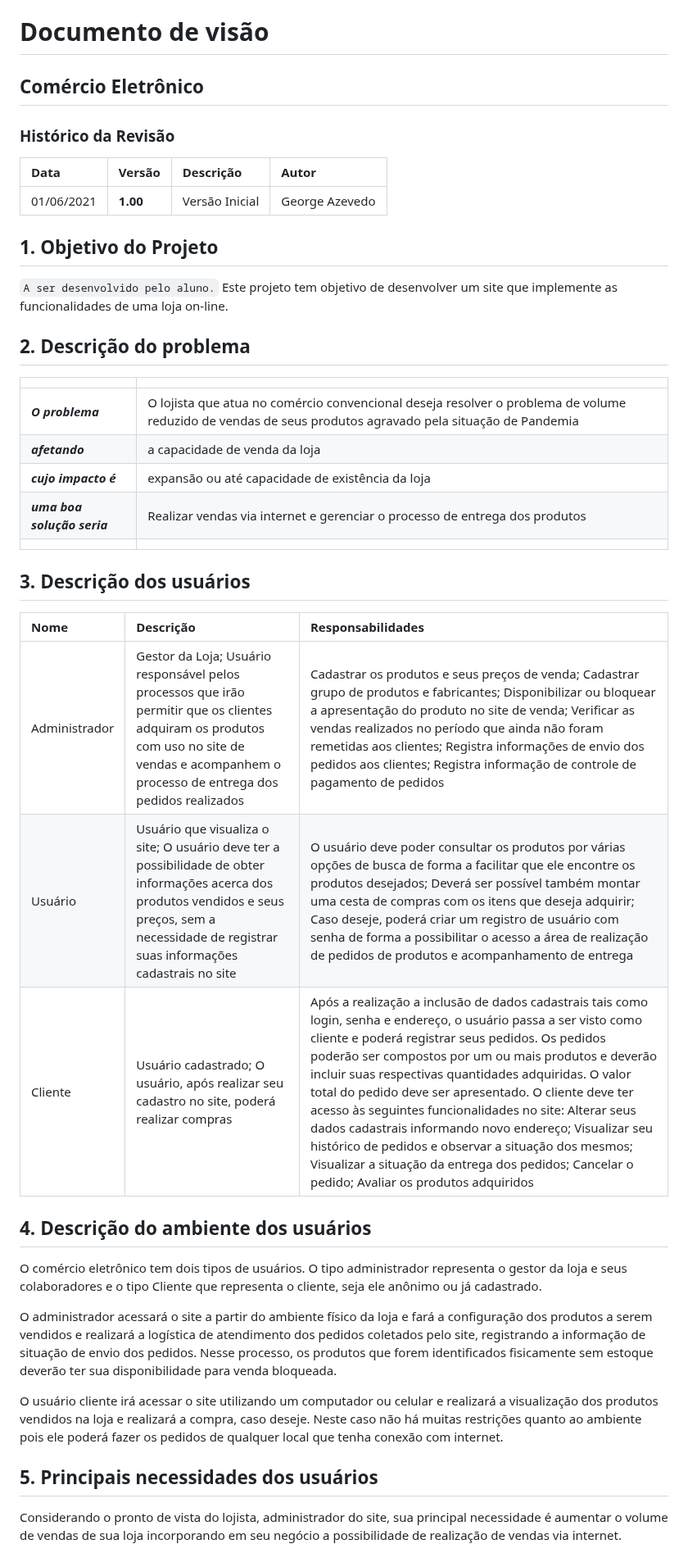
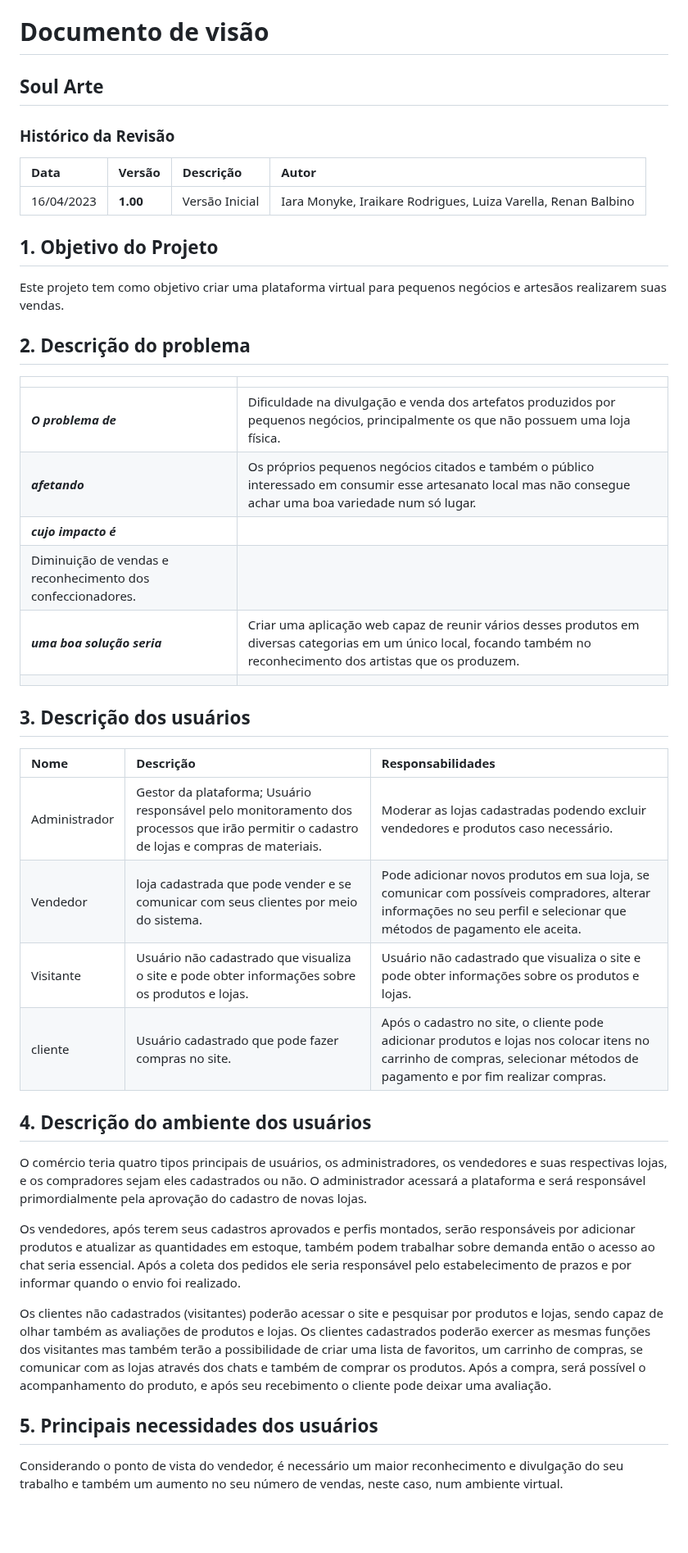
Before and after one commit to PI-InfoWeb-CNAT/2023-Soul_Arte, a Markdown page: docs/Documento_de_Visao.md, the part around one of its changes. Shown at 82% size. GitHub-like rendering; blank space fills up the shorter version.

```diff
--- a/docs/Documento_de_Visao.md
+++ b/docs/Documento_de_Visao.md
@@ -1,39 +1,44 @@
 # Documento de visão
 
-## Comércio Eletrônico
+## Soul Arte
 
 ### Histórico da Revisão
 |  Data  | Versão | Descrição | Autor |
 |:-------|:-------|:----------|:------|
-| 01/06/2021 | **1.00** | Versão Inicial  | George Azevedo |
+| 16/04/2023 | **1.00** | Versão Inicial  | Iara Monyke, Iraikare Rodrigues, Luiza Varella, Renan Balbino |
 
 ## 1. Objetivo do Projeto
-`A ser desenvolvido pelo aluno.` Este projeto tem objetivo de desenvolver um site que implemente as funcionalidades de uma loja on-line.
+Este projeto tem como objetivo criar uma plataforma virtual para pequenos negócios e artesãos realizarem suas vendas.
 
 ## 2. Descrição do problema
 | | |
 |:-|:-|
-| **_O problema_**    | O lojista que atua no comércio convencional deseja resolver o problema de volume reduzido de vendas de seus produtos agravado pela situação de Pandemia  |
-| **_afetando_**      | a capacidade de venda da loja                      |
-| **_cujo impacto é_**| expansão ou até capacidade de existência da loja                                    |
-| **_uma boa solução seria_** | Realizar vendas via internet e gerenciar o processo de entrega dos produtos |
+| **_O problema de_**    | Dificuldade na divulgação e venda dos artefatos produzidos por pequenos negócios, principalmente os que não possuem uma loja física. |
+| **_afetando_**      | Os próprios pequenos negócios citados e também o público interessado em consumir esse artesanato local mas não consegue achar uma boa variedade num só lugar. |
+| **_cujo impacto é_**|
+Diminuição de vendas e reconhecimento dos confeccionadores.                                |
+| **_uma boa solução seria_** | Criar uma aplicação web capaz de reunir vários desses produtos em diversas categorias em um único local, focando também no reconhecimento dos artistas que os produzem. |
 | | |
 
 ## 3. Descrição dos usuários
 | Nome | Descrição | Responsabilidades |
 |:- |:- |:- |
-| Administrador  | Gestor da Loja; Usuário responsável pelos processos que irão permitir que os clientes adquiram os produtos com uso no site de vendas e acompanhem o processo de entrega dos pedidos realizados | Cadastrar os produtos e seus preços de venda; Cadastrar grupo de produtos e fabricantes; Disponibilizar ou bloquear a apresentação do produto no site de venda; Verificar as vendas realizados no período que ainda não foram remetidas aos clientes; Registra informações de envio dos pedidos aos clientes; Registra informação de controle de pagamento de pedidos|
-| Usuário   | Usuário que visualiza o site; O usuário deve ter a possibilidade de obter informações acerca dos produtos vendidos e seus preços, sem a necessidade de registrar suas informações cadastrais no site | O usuário deve poder consultar os produtos por várias opções de  busca de forma a facilitar que ele encontre os produtos desejados; Deverá ser possível também montar uma cesta de compras com os itens que deseja adquirir; Caso deseje, poderá criar um registro de usuário com senha de forma a possibilitar o acesso a área de realização de pedidos de produtos e acompanhamento de entrega |
-| Cliente | Usuário cadastrado; O usuário, após realizar seu cadastro no site, poderá realizar compras | Após a realização a inclusão de dados cadastrais tais como login, senha e endereço, o usuário passa a ser visto como cliente e poderá registrar seus pedidos. Os pedidos poderão ser compostos por um ou mais produtos e deverão incluir suas respectivas quantidades adquiridas. O valor total do pedido deve ser apresentado. O cliente deve ter acesso às seguintes funcionalidades no site: Alterar seus dados cadastrais informando novo endereço; Visualizar seu histórico de pedidos e observar a situação dos mesmos; Visualizar a situação da entrega dos pedidos; Cancelar o pedido; Avaliar os produtos adquiridos|
+| Administrador  | Gestor da plataforma; Usuário responsável pelo monitoramento dos processos que irão permitir o cadastro de lojas e compras de materiais. | Moderar as lojas cadastradas podendo excluir vendedores e produtos caso necessário.|
+| Vendedor | loja cadastrada que pode vender e se comunicar com seus clientes por meio do sistema. | Pode adicionar novos produtos em sua loja, se comunicar com possíveis compradores, alterar informações no seu perfil e selecionar que métodos de pagamento ele aceita. |
+| Visitante | Usuário não cadastrado que visualiza o site e pode obter informações sobre os produtos e lojas.  | Usuário não cadastrado que visualiza o site e pode obter informações sobre os produtos e lojas. |
+| cliente | Usuário cadastrado que pode fazer compras no site. | Após o cadastro no site, o cliente pode adicionar produtos e lojas  nos colocar itens no carrinho de compras, selecionar métodos de pagamento e por fim realizar compras. |
 
 ## 4. Descrição do ambiente dos usuários
-O comércio eletrônico tem dois tipos de usuários. O tipo administrador representa o gestor da loja e seus colaboradores e o tipo Cliente que representa o cliente, seja ele anônimo ou já cadastrado.
+O comércio teria quatro tipos principais de usuários, os administradores, os vendedores e suas respectivas lojas, e os compradores sejam eles cadastrados ou não.
+O administrador acessará a plataforma e será responsável primordialmente pela aprovação do cadastro de novas lojas.
 
-O administrador acessará o site a partir do ambiente físico da loja e fará a configuração dos produtos a serem vendidos e realizará a logística de atendimento dos pedidos coletados pelo site, registrando a informação de situação de envio dos pedidos. Nesse processo, os produtos que forem identificados fisicamente sem estoque deverão ter sua disponibilidade para venda bloqueada.
+Os vendedores, após terem seus cadastros aprovados e perfis montados, serão responsáveis por adicionar produtos e atualizar as quantidades em estoque, também podem trabalhar sobre demanda então o acesso ao chat seria essencial. Após a coleta dos pedidos ele seria responsável pelo estabelecimento de prazos e por informar quando o envio foi realizado.
 
-O usuário cliente irá acessar o site utilizando  um computador ou celular e realizará a visualização dos produtos vendidos na loja e realizará a compra, caso deseje. Neste caso não há muitas restrições quanto ao ambiente pois ele poderá fazer os pedidos de qualquer local que tenha conexão com internet.
+Os clientes não cadastrados (visitantes) poderão acessar o site e pesquisar por produtos e lojas, sendo capaz de olhar também as avaliações de produtos e lojas.
+Os clientes cadastrados poderão exercer as mesmas funções dos visitantes mas também terão a possibilidade de criar uma lista de favoritos, um carrinho de compras, se comunicar com as lojas através dos chats e também de comprar os produtos. Após a compra, será possível o acompanhamento do produto, e após seu recebimento o cliente pode deixar uma avaliação.
+
 
 
 ## 5. Principais necessidades dos usuários
-Considerando o pronto de vista do lojista, administrador do site, sua principal necessidade é aumentar o volume de vendas de sua loja incorporando em seu negócio a possibilidade de realização de vendas via internet.
+Considerando o ponto de vista do vendedor, é necessário um maior reconhecimento e divulgação do seu trabalho e também um aumento no seu número de vendas, neste caso, num ambiente virtual.
 
```
Also changed, not shown: other parts of docs/Documento_de_Visao.md (+25 -19 lines).
